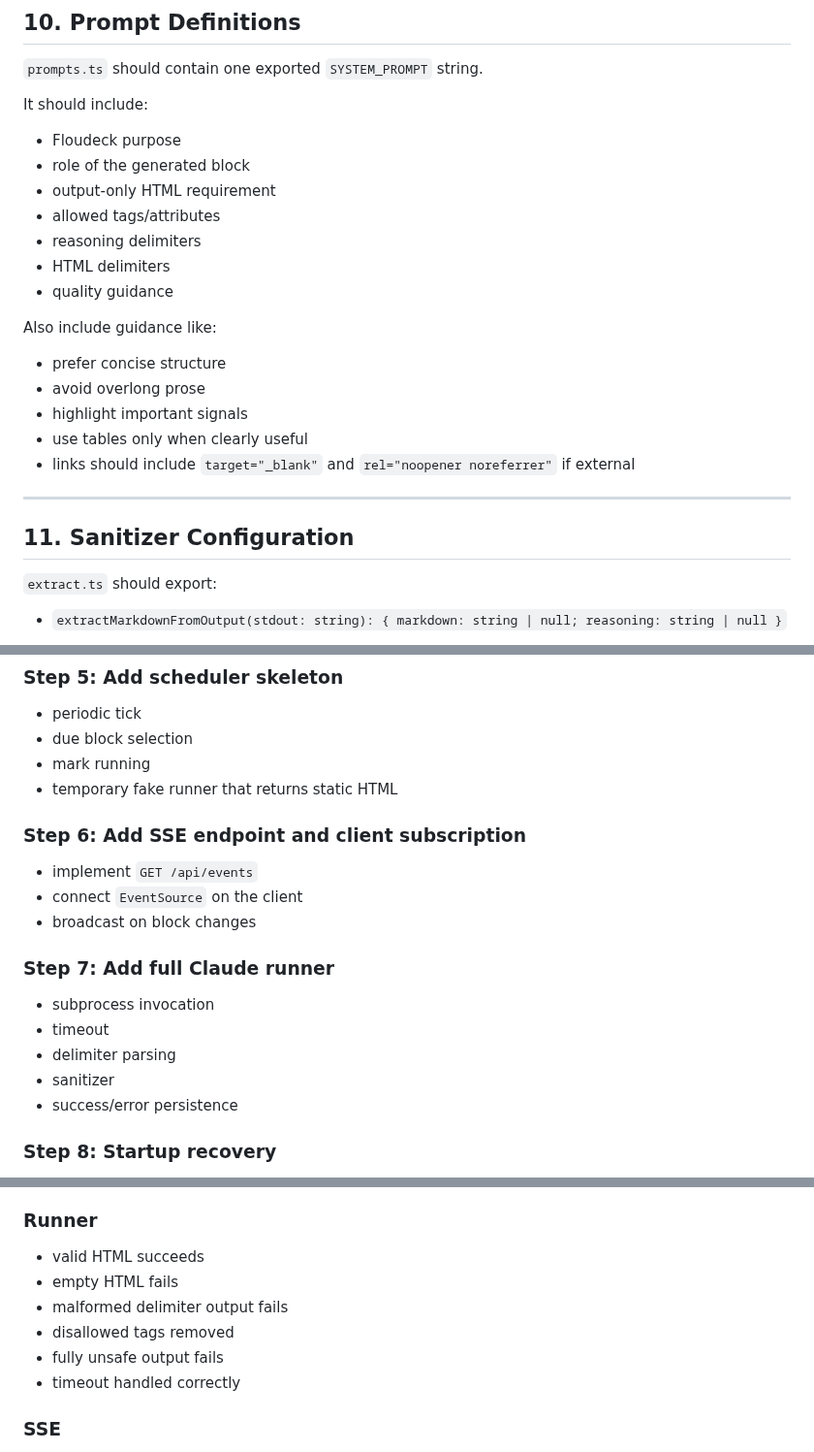
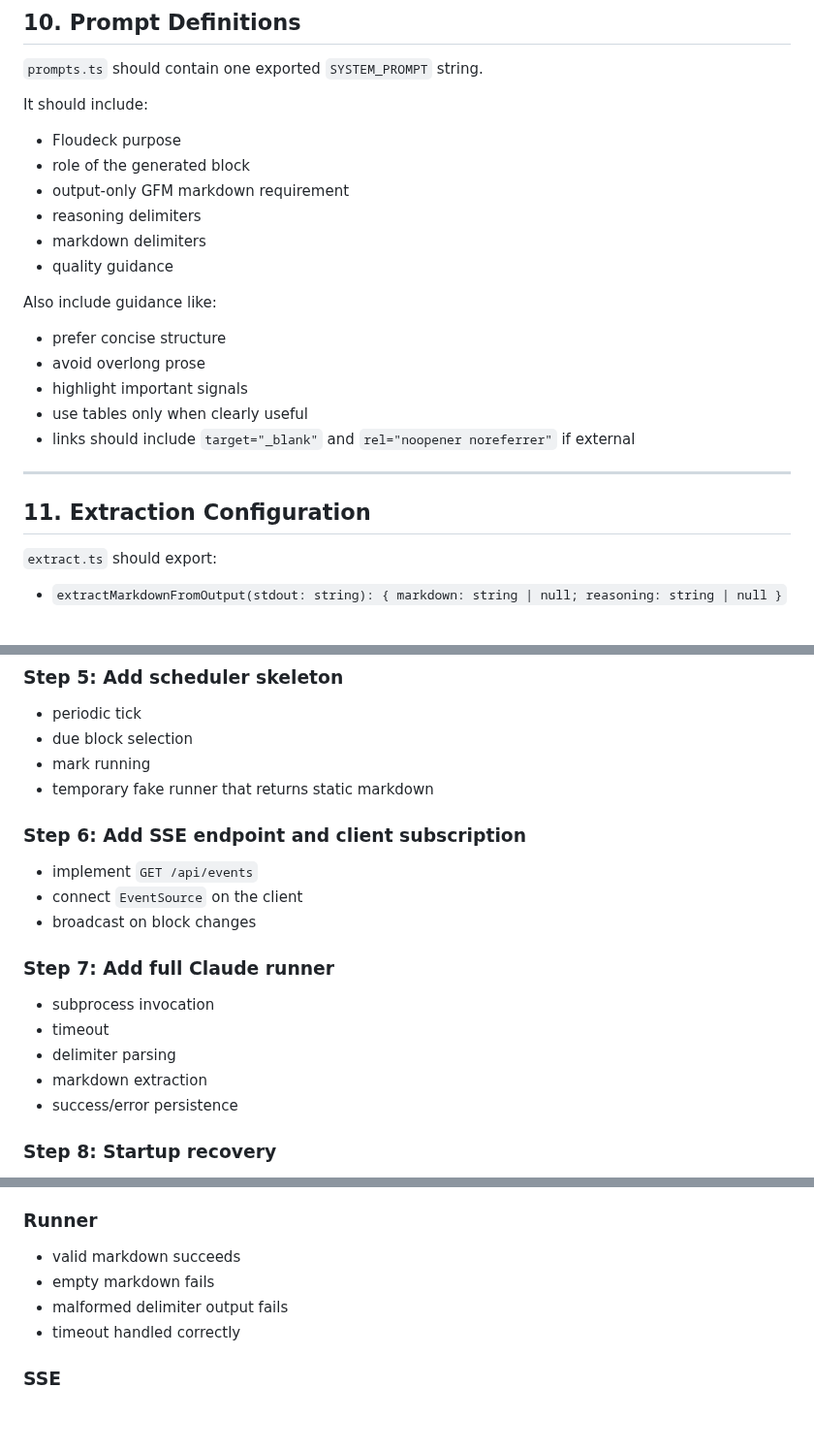
Before and after one commit to jiri-prokop-pb/floudeck, a Markdown page: PLAN.md, 3 parts joined by grey strips. Shown at 97% size. Rendered like a GitHub page; blank space fills up the shorter version.

```diff
--- a/PLAN.md
+++ b/PLAN.md
@@ -259,10 +259,9 @@ It should include:
 
 - Floudeck purpose
 - role of the generated block
-- output-only HTML requirement
-- allowed tags/attributes
+- output-only GFM markdown requirement
 - reasoning delimiters
-- HTML delimiters
+- markdown delimiters
 - quality guidance
 
 Also include guidance like:
@@ -275,7 +274,7 @@ Also include guidance like:
 
 ---
 
-## 11. Sanitizer Configuration
+## 11. Extraction Configuration
 
 `extract.ts` should export:
 
@@ -728,7 +726,7 @@ Suggested log events:
 - periodic tick
 - due block selection
 - mark running
-- temporary fake runner that returns static HTML
+- temporary fake runner that returns static markdown
 
 ### Step 6: Add SSE endpoint and client subscription
 
@@ -741,7 +739,7 @@ Suggested log events:
 - subprocess invocation
 - timeout
 - delimiter parsing
-- sanitizer
+- markdown extraction
 - success/error persistence
 
 ### Step 8: Startup recovery
@@ -777,11 +775,9 @@ Suggested log events:
 
 ### Runner
 
-- valid HTML succeeds
-- empty HTML fails
+- valid markdown succeeds
+- empty markdown fails
 - malformed delimiter output fails
-- disallowed tags removed
-- fully unsafe output fails
 - timeout handled correctly
 
 ### SSE
```
Also changed, not shown: other parts of PLAN.md (+5 -6 lines), CLAUDE.md (+1 -0 lines).
